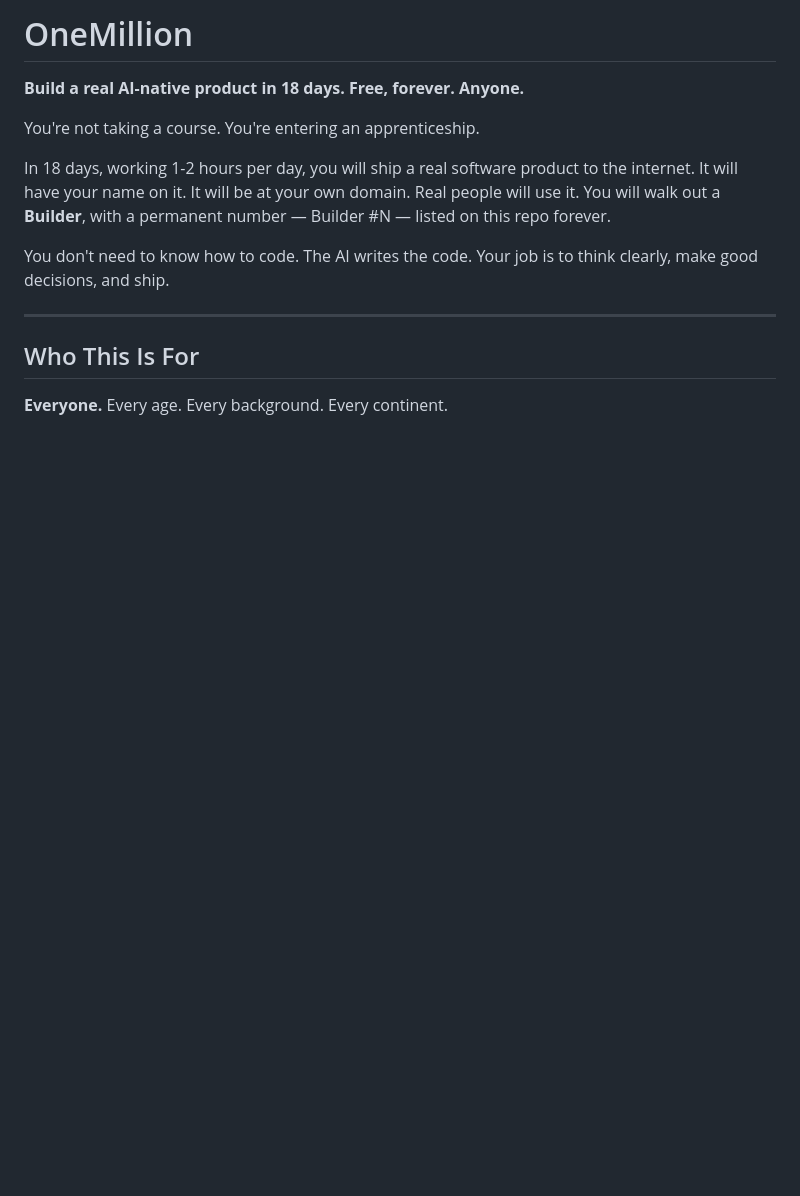
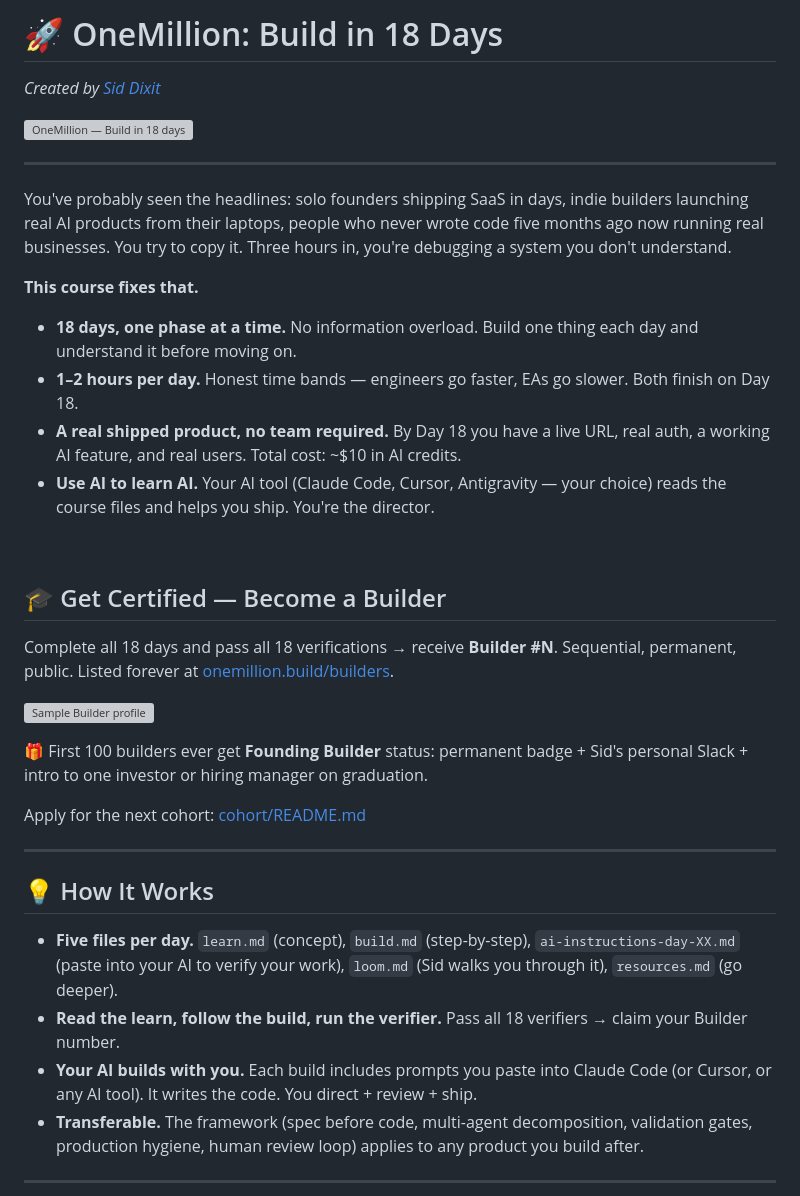
Before and after one commit to siddsdixit/onemillion-builder, a Markdown page: README.md, the part around one of its changes. GitHub-like rendering; blank space fills up the shorter version; grey boxes are pictures that could not be loaded.

```diff
--- a/README.md
+++ b/README.md
@@ -1,15 +1,40 @@
-# OneMillion
+# 🚀 OneMillion: Build in 18 Days
 
-**Build a real AI-native product in 18 days. Free, forever. Anyone.**
+*Created by [Sid Dixit](https://linkedin.com/in/siddixit)*
 
-You're not taking a course. You're entering an apprenticeship.
-
-In 18 days, working 1-2 hours per day, you will ship a real software product to the internet. It will have your name on it. It will be at your own domain. Real people will use it. You will walk out a **Builder**, with a permanent number — Builder #N — listed on this repo forever.
-
-You don't need to know how to code. The AI writes the code. Your job is to think clearly, make good decisions, and ship.
+![OneMillion — Build in 18 days](diagrams/hero-image.png)
 
 ---
 
-## Who This Is For
+You've probably seen the headlines: solo founders shipping SaaS in days, indie builders launching real AI products from their laptops, people who never wrote code five months ago now running real businesses. You try to copy it. Three hours in, you're debugging a system you don't understand.
 
-**Everyone.** Every age. Every background. Every continent.
+**This course fixes that.**
+
+- **18 days, one phase at a time.** No information overload. Build one thing each day and understand it before moving on.
+- **1–2 hours per day.** Honest time bands — engineers go faster, EAs go slower. Both finish on Day 18.
+- **A real shipped product, no team required.** By Day 18 you have a live URL, real auth, a working AI feature, and real users. Total cost: ~$10 in AI credits.
+- **Use AI to learn AI.** Your AI tool (Claude Code, Cursor, Antigravity — your choice) reads the course files and helps you ship. You're the director.
+
+&nbsp;
+
+## 🎓 Get Certified — Become a Builder
+
+Complete all 18 days and pass all 18 verifications → receive **Builder #N**. Sequential, permanent, public. Listed forever at [onemillion.build/builders](builders/README.md).
+
+![Sample Builder profile](diagrams/builder-profile-sample.png)
+
+🎁 First 100 builders ever get **Founding Builder** status: permanent badge + Sid's personal Slack + intro to one investor or hiring manager on graduation.
+
+Apply for the next cohort: [cohort/README.md](cohort/README.md)
+
+---
+
+## 💡 How It Works
+
+- **Five files per day.** `learn.md` (concept), `build.md` (step-by-step), `ai-instructions-day-XX.md` (paste into your AI to verify your work), `loom.md` (Sid walks you through it), `resources.md` (go deeper).
+- **Read the learn, follow the build, run the verifier.** Pass all 18 verifiers → claim your Builder number.
+- **Your AI builds with you.** Each build includes prompts you paste into Claude Code (or Cursor, or any AI tool). It writes the code. You direct + review + ship.
+- **Transferable.** The framework (spec before code, multi-agent decomposition, validation gates, production hygiene, human review loop) applies to any product you build after.
+
+---
+
```
Also changed, not shown: other parts of README.md (+65 -115 lines).
